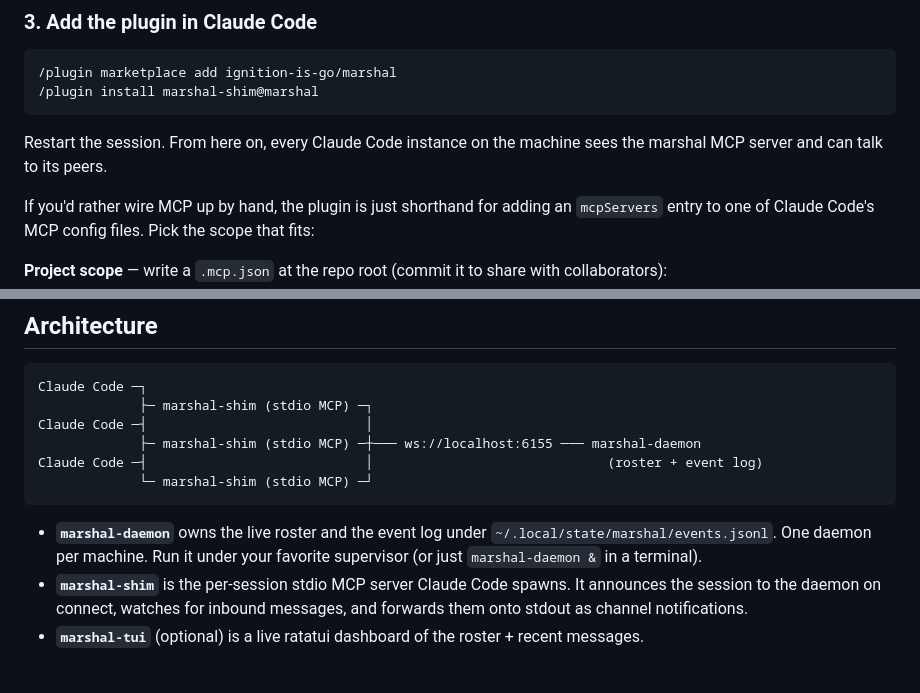
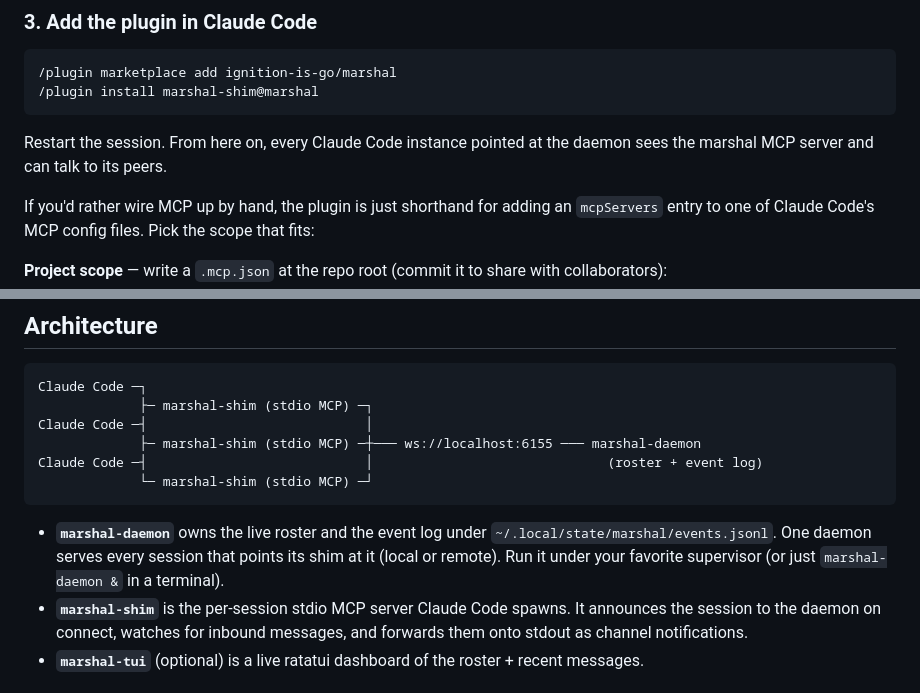
Before and after one commit to ignition-is-go/marshal, a Markdown page: README.md, 2 parts joined by grey strips. Drawn GitHub-style.

````diff
--- a/README.md
+++ b/README.md
@@ -39,7 +39,7 @@ The daemon binds `0.0.0.0:6155` by default (so peers on other hosts can reach it
 /plugin install marshal-shim@marshal
 ```
 
-Restart the session. From here on, every Claude Code instance on the machine sees the marshal MCP server and can talk to its peers.
+Restart the session. From here on, every Claude Code instance pointed at the daemon sees the marshal MCP server and can talk to its peers.
 
 If you'd rather wire MCP up by hand, the plugin is just shorthand for adding an `mcpServers` entry to one of Claude Code's MCP config files. Pick the scope that fits:
 
@@ -113,7 +125,7 @@ Claude Code ─┤                            │                              (
              └─ marshal-shim (stdio MCP) ─┘
 ```
 
-- **`marshal-daemon`** owns the live roster and the event log under `~/.local/state/marshal/events.jsonl`. One daemon per machine. Run it under your favorite supervisor (or just `marshal-daemon &` in a terminal).
+- **`marshal-daemon`** owns the live roster and the event log under `~/.local/state/marshal/events.jsonl`. One daemon serves every session that points its shim at it (local or remote). Run it under your favorite supervisor (or just `marshal-daemon &` in a terminal).
 - **`marshal-shim`** is the per-session stdio MCP server Claude Code spawns. It announces the session to the daemon on connect, watches for inbound messages, and forwards them onto stdout as channel notifications.
 - **`marshal-tui`** (optional) is a live ratatui dashboard of the roster + recent messages.
 
````
Also changed, not shown: other parts of README.md (+19 -7 lines).
